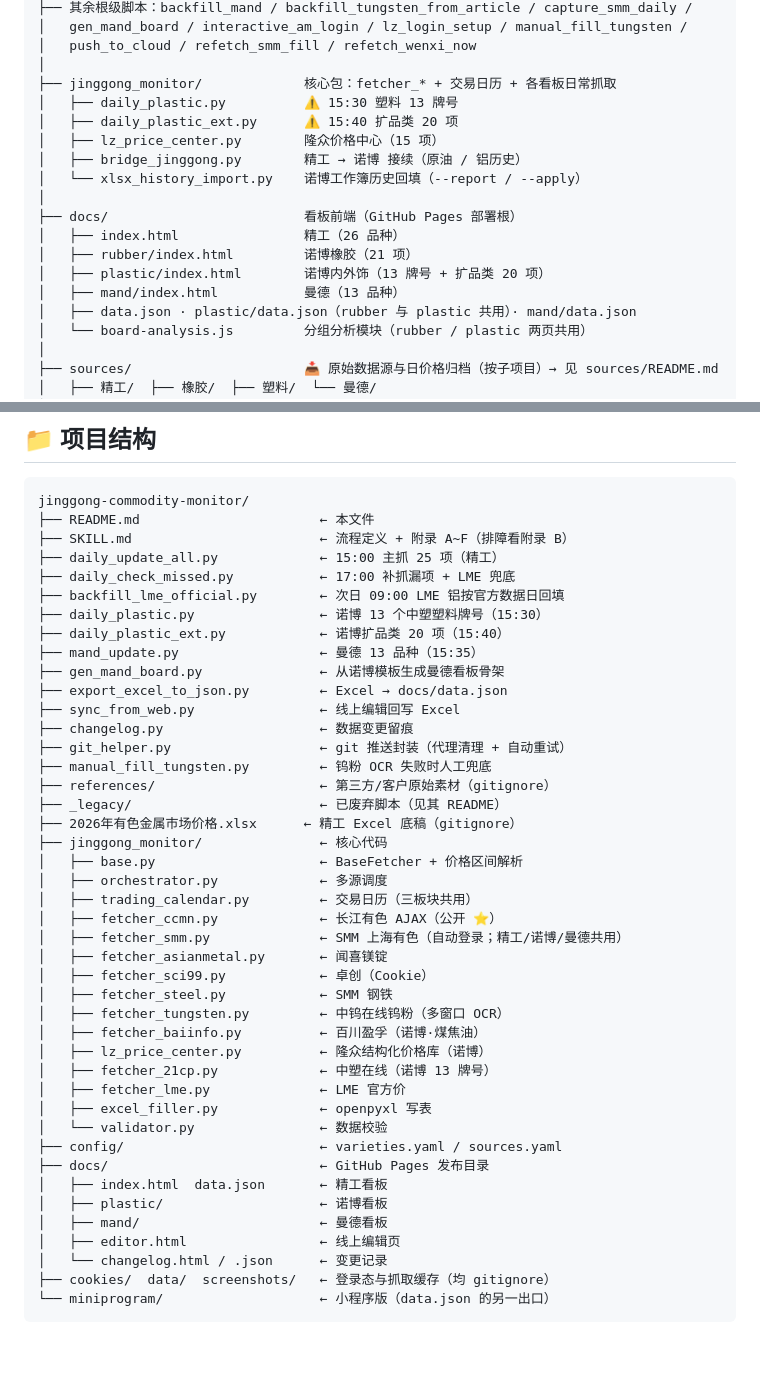
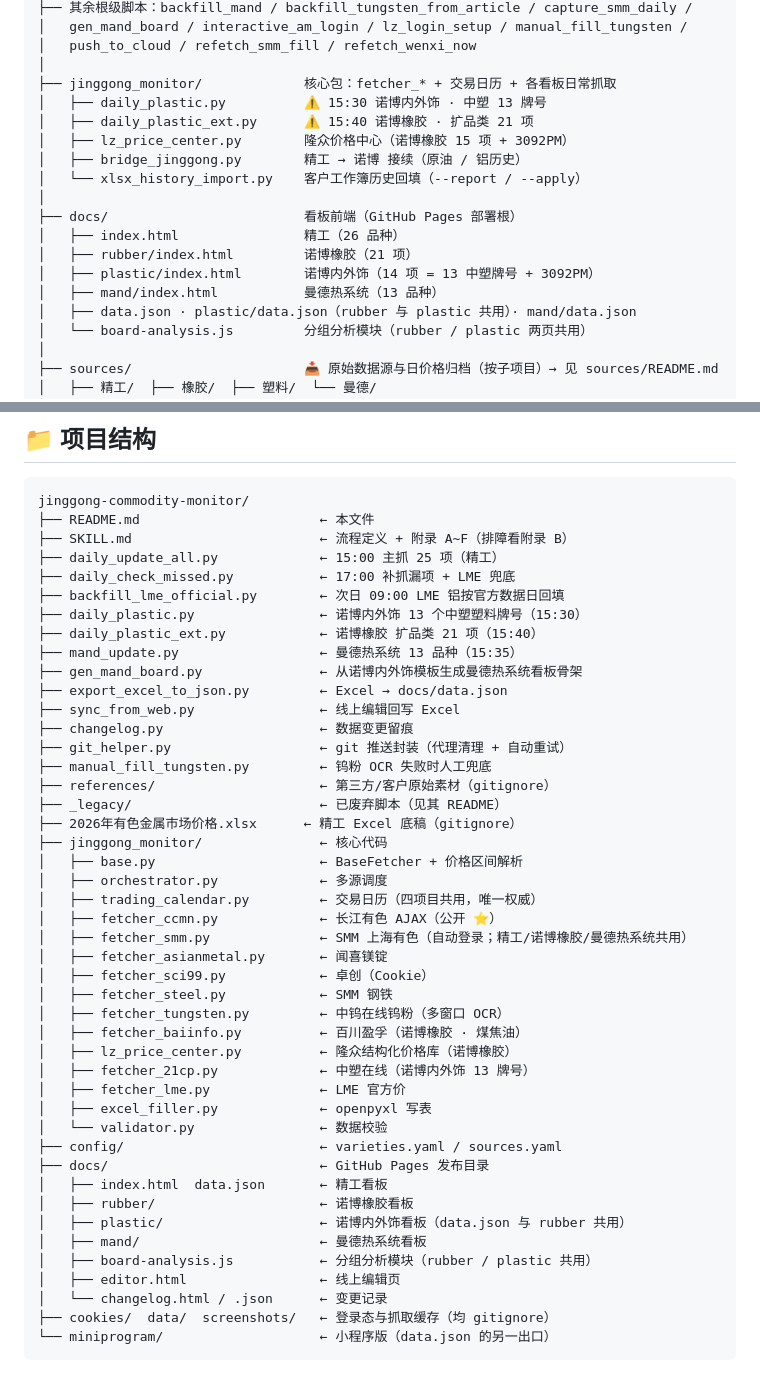
Before and after one commit to lekelin2046/jinggong-commodity-monitor, a Markdown page: README.md, 2 parts joined by grey strips. Rendered like a GitHub page; blank space fills up the shorter version.

```diff
--- a/README.md
+++ b/README.md
@@ -38,17 +46,17 @@ jinggong-commodity-monitor/
 │   push_to_cloud / refetch_smm_fill / refetch_wenxi_now
 │
 ├── jinggong_monitor/             核心包：fetcher_* + 交易日历 + 各看板日常抓取
-│   ├── daily_plastic.py          ⚠️ 15:30 塑料 13 牌号
-│   ├── daily_plastic_ext.py      ⚠️ 15:40 扩品类 20 项
-│   ├── lz_price_center.py        隆众价格中心（15 项）
+│   ├── daily_plastic.py          ⚠️ 15:30 诺博内外饰 · 中塑 13 牌号
+│   ├── daily_plastic_ext.py      ⚠️ 15:40 诺博橡胶 · 扩品类 21 项
+│   ├── lz_price_center.py        隆众价格中心（诺博橡胶 15 项 + 3092PM）
 │   ├── bridge_jinggong.py        精工 → 诺博 接续（原油 / 铝历史）
-│   └── xlsx_history_import.py    诺博工作簿历史回填（--report / --apply）
+│   └── xlsx_history_import.py    客户工作簿历史回填（--report / --apply）
 │
 ├── docs/                         看板前端（GitHub Pages 部署根）
 │   ├── index.html                精工（26 品种）
 │   ├── rubber/index.html         诺博橡胶（21 项）
-│   ├── plastic/index.html        诺博内外饰（13 牌号 + 扩品类 20 项）
-│   ├── mand/index.html           曼德（13 品种）
+│   ├── plastic/index.html        诺博内外饰（14 项 = 13 中塑牌号 + 3092PM）
+│   ├── mand/index.html           曼德热系统（13 品种）
 │   ├── data.json · plastic/data.json（rubber 与 plastic 共用）· mand/data.json
 │   └── board-analysis.js         分组分析模块（rubber / plastic 两页共用）
 │
@@ -158,10 +166,10 @@ jinggong-commodity-monitor/
 ├── daily_update_all.py             ← 15:00 主抓 25 项（精工）
 ├── daily_check_missed.py           ← 17:00 补抓漏项 + LME 兜底
 ├── backfill_lme_official.py        ← 次日 09:00 LME 铝按官方数据日回填
-├── daily_plastic.py                ← 诺博 13 个中塑塑料牌号（15:30）
-├── daily_plastic_ext.py            ← 诺博扩品类 20 项（15:40）
-├── mand_update.py                  ← 曼德 13 品种（15:35）
-├── gen_mand_board.py               ← 从诺博模板生成曼德看板骨架
+├── daily_plastic.py                ← 诺博内外饰 13 个中塑塑料牌号（15:30）
+├── daily_plastic_ext.py            ← 诺博橡胶 扩品类 21 项（15:40）
+├── mand_update.py                  ← 曼德热系统 13 品种（15:35）
+├── gen_mand_board.py               ← 从诺博内外饰模板生成曼德热系统看板骨架
 ├── export_excel_to_json.py         ← Excel → docs/data.json
 ├── sync_from_web.py                ← 线上编辑回写 Excel
 ├── changelog.py                    ← 数据变更留痕
@@ -173,24 +181,26 @@ jinggong-commodity-monitor/
 ├── jinggong_monitor/               ← 核心代码
 │   ├── base.py                     ← BaseFetcher + 价格区间解析
 │   ├── orchestrator.py             ← 多源调度
-│   ├── trading_calendar.py         ← 交易日历（三板块共用）
+│   ├── trading_calendar.py         ← 交易日历（四项目共用，唯一权威）
 │   ├── fetcher_ccmn.py             ← 长江有色 AJAX（公开 ⭐）
-│   ├── fetcher_smm.py              ← SMM 上海有色（自动登录；精工/诺博/曼德共用）
+│   ├── fetcher_smm.py              ← SMM 上海有色（自动登录；精工/诺博橡胶/曼德热系统共用）
 │   ├── fetcher_asianmetal.py       ← 闻喜镁锭
 │   ├── fetcher_sci99.py            ← 卓创（Cookie）
 │   ├── fetcher_steel.py            ← SMM 钢铁
 │   ├── fetcher_tungsten.py         ← 中钨在线钨粉（多窗口 OCR）
-│   ├── fetcher_baiinfo.py          ← 百川盈孚（诺博·煤焦油）
-│   ├── lz_price_center.py          ← 隆众结构化价格库（诺博）
-│   ├── fetcher_21cp.py             ← 中塑在线（诺博 13 牌号）
+│   ├── fetcher_baiinfo.py          ← 百川盈孚（诺博橡胶 · 煤焦油）
+│   ├── lz_price_center.py          ← 隆众结构化价格库（诺博橡胶）
+│   ├── fetcher_21cp.py             ← 中塑在线（诺博内外饰 13 牌号）
 │   ├── fetcher_lme.py              ← LME 官方价
 │   ├── excel_filler.py             ← openpyxl 写表
 │   └── validator.py                ← 数据校验
 ├── config/                         ← varieties.yaml / sources.yaml
 ├── docs/                           ← GitHub Pages 发布目录
 │   ├── index.html  data.json       ← 精工看板
-│   ├── plastic/                    ← 诺博看板
-│   ├── mand/                       ← 曼德看板
+│   ├── rubber/                     ← 诺博橡胶看板
+│   ├── plastic/                    ← 诺博内外饰看板（data.json 与 rubber 共用）
+│   ├── mand/                       ← 曼德热系统看板
+│   ├── board-analysis.js           ← 分组分析模块（rubber / plastic 共用）
 │   ├── editor.html                 ← 线上编辑页
 │   └── changelog.html / .json      ← 变更记录
 ├── cookies/  data/  screenshots/   ← 登录态与抓取缓存（均 gitignore）
```
Also changed, not shown: other parts of README.md (+9 -1 lines), SKILL.md (+58 -21 lines).
